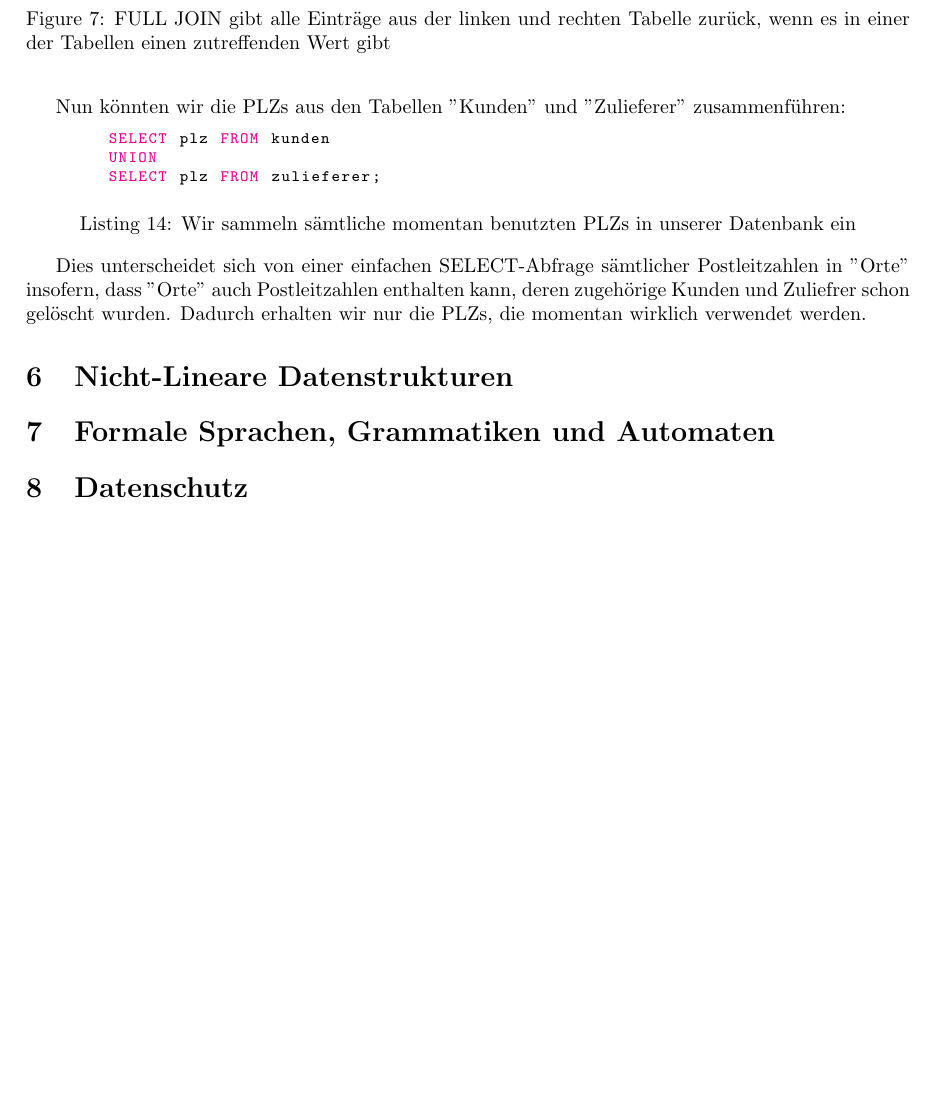
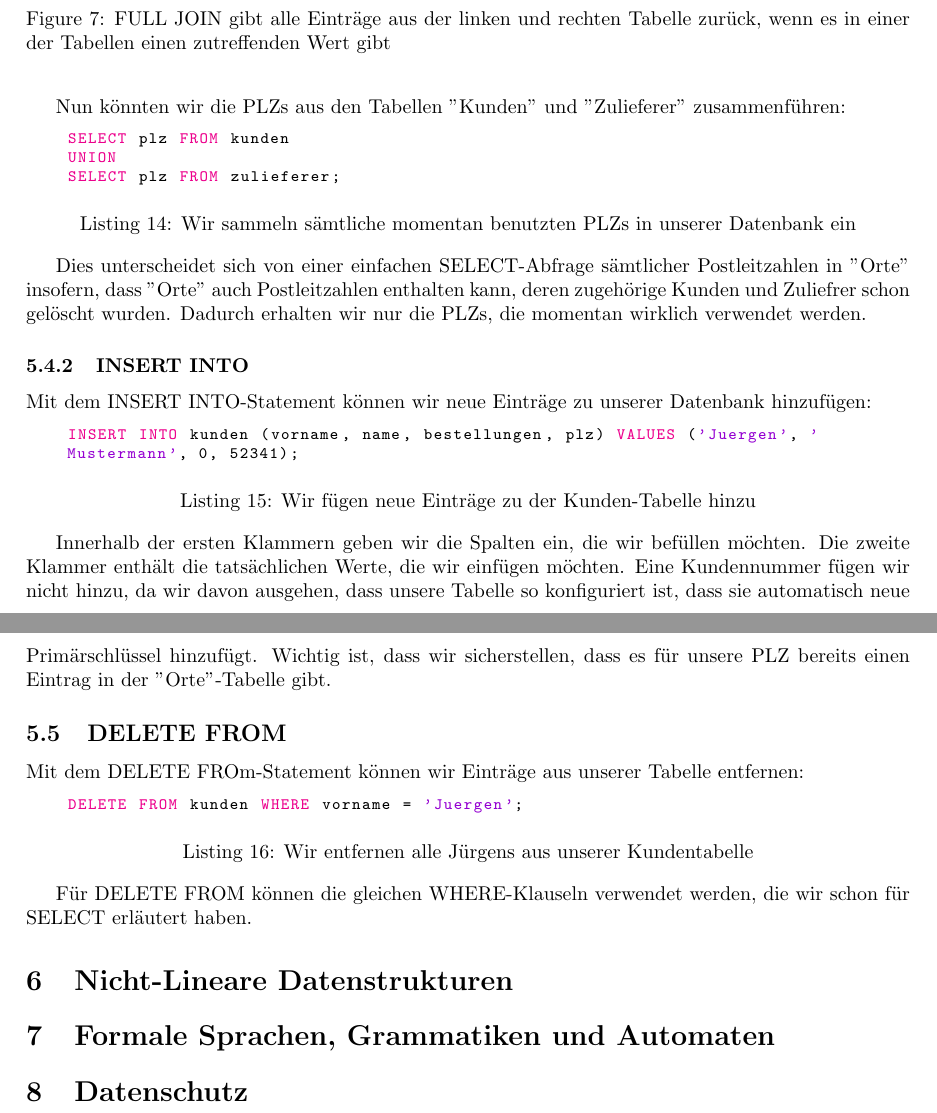
Before and after one commit to LoCrealloc/abi2023, a LaTeX document (Informatik/informatik.tex): part of page 9 of 9 before the commit and two parts of pages 9 and 10 of 10 after it, the two joined at a grey line, cut so that both start at the same text, the shorter picture padded with empty space. Compiled offline with pdfLaTeX.

Commit message:
Added insert and delete sql statements

```diff
--- a/Informatik/informatik.tex
+++ b/Informatik/informatik.tex
@@ -421,18 +421,30 @@
 	Nun könnten wir die PLZs aus den Tabellen "Kunden" und "Zulieferer" zusammenführen:
 
 	\begin{lstlisting}[language=SQL, caption=Wir sammeln sämtliche momentan benutzten PLZs in unserer Datenbank ein]
-		SELECT plz FROM kunden
-		UNION
-		SELECT plz FROM zulieferer;
+	SELECT plz FROM kunden
+	UNION
+	SELECT plz FROM zulieferer;
 	\end{lstlisting}
 
 	Dies unterscheidet sich von einer einfachen SELECT-Abfrage sämtlicher Postleitzahlen in "Orte" insofern, dass "Orte" auch Postleitzahlen enthalten kann, deren zugehörige Kunden und Zuliefrer schon gelöscht wurden. Dadurch erhalten wir nur die PLZs, die momentan wirklich verwendet werden.
 
+	\subsubsection{INSERT INTO}
+	Mit dem INSERT INTO-Statement können wir neue Einträge zu unserer Datenbank hinzufügen:
 
+	\begin{lstlisting}[language=SQL, caption=Wir fügen neue Einträge zu der Kunden-Tabelle hinzu]
+	INSERT INTO kunden (vorname, name, bestellungen, plz) VALUES ('Juergen', 'Mustermann', 0, 52341);
+	\end{lstlisting}
 
+	Innerhalb der ersten Klammern geben wir die Spalten ein, die wir befüllen möchten. Die zweite Klammer enthält die tatsächlichen Werte, die wir einfügen möchten. Eine Kundennummer fügen wir nicht hinzu, da wir davon ausgehen, dass unsere Tabelle so konfiguriert ist, dass sie automatisch neue Primärschlüssel hinzufügt. Wichtig ist, dass wir sicherstellen, dass es für unsere PLZ bereits einen Eintrag in der "Orte"-Tabelle gibt.
 
+	\subsection{DELETE FROM}
+	Mit dem DELETE FROm-Statement können wir Einträge aus unserer Tabelle entfernen:
 
+	\begin{lstlisting}[language=SQL, caption=Wir entfernen alle Jürgens aus unserer Kundentabelle]
+	DELETE FROM kunden WHERE vorname = 'Juergen';
+	\end{lstlisting}
 
+	Für DELETE FROM können die gleichen WHERE-Klauseln verwendet werden, die wir schon für SELECT erläutert haben.
 
 
 	\section{Nicht-Lineare Datenstrukturen}
```
